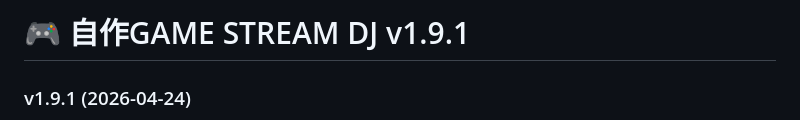
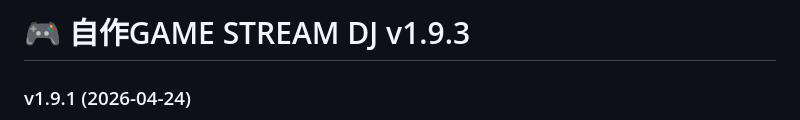
Before and after one commit to InnDate/-GAME-STREAM-DJ, a Markdown page: README.md, the part around the change. Rendered like a GitHub page.

Commit message:
Update README to v1.9.3 and restructure version history (Conversation ID: ffdbf15b-df18-466b-9810-d5fa1eee21f5)

```diff
--- a/README.md
+++ b/README.md
@@ -1,4 +1,4 @@
-# 🎮 自作GAME STREAM DJ v1.9.1
+# 🎮 自作GAME STREAM DJ v1.9.3
 
 ### v1.9.1 (2026-04-24)
 - **クリップボード監視のスマート化**:
```
